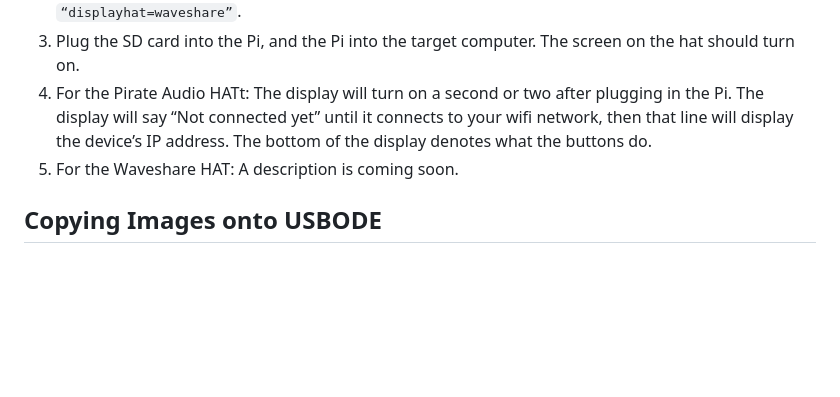
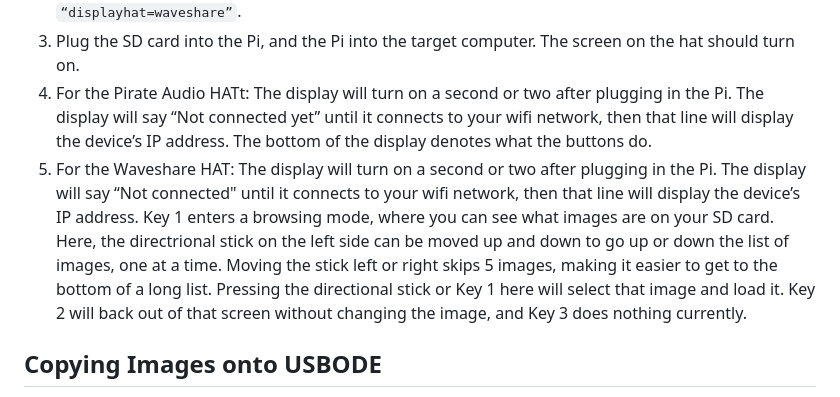
Before and after one commit to danifunker/usbode-circle, a Markdown page: README.md, the part around the change. Drawn GitHub-style; blank space fills up the shorter version.

Commit message:
Update README.md
Added a description of how the Waveshare HAT operates with USBODE.

```diff
--- a/README.md
+++ b/README.md
@@ -46,7 +46,7 @@ Setup is now complete. See the instructions below to learn how to use the USBODE
 2. If you’re using the Pirate Audio hat, there is no further configuration needed. If you’re using the Waveshare OLED hat, plug the Pi’s Micro SD card into the setup computer. Open config.txt. Under `[usbode]`, note the line reading `“displayhat=pirateaudiolineout”`. Change this to `“displayhat=waveshare”`.
 3. Plug the SD card into the Pi, and the Pi into the target computer. The screen on the hat should turn on.
 4. For the Pirate Audio HATt: The display will turn on a second or two after plugging in the Pi. The display will say “Not connected yet” until it connects to your wifi network, then that line will display the device’s IP address. The bottom of the display denotes what the buttons do.
-5. For the Waveshare HAT: A description is coming soon.
+5. For the Waveshare HAT: The display will turn on a second or two after plugging in the Pi. The display will say “Not connected" until it connects to your wifi network, then that line will display the device’s IP address. Key 1 enters a browsing mode, where you can see what images are on your SD card. Here, the directrional stick on the left side can be moved up and down to go up or down the list of images, one at a time. Moving the stick left or right skips 5 images, making it easier to get to the bottom of a long list. Pressing the directional stick or Key 1 here will select that image and load it. Key 2 will back out of that screen without changing the image, and Key 3 does nothing currently.
 
 ## Copying Images onto USBODE
 USBODE stores images on the MicroSD card in a folder labeled Images. You'll need to put .ISO and .BIN/.CUE files directly into this folder. This can be done by connecting the SD card to the setup computer and copying files, or by connecting to the Pi via FTP. Mounting the card to the setup computer is the fastest method by a significant margin.
```
